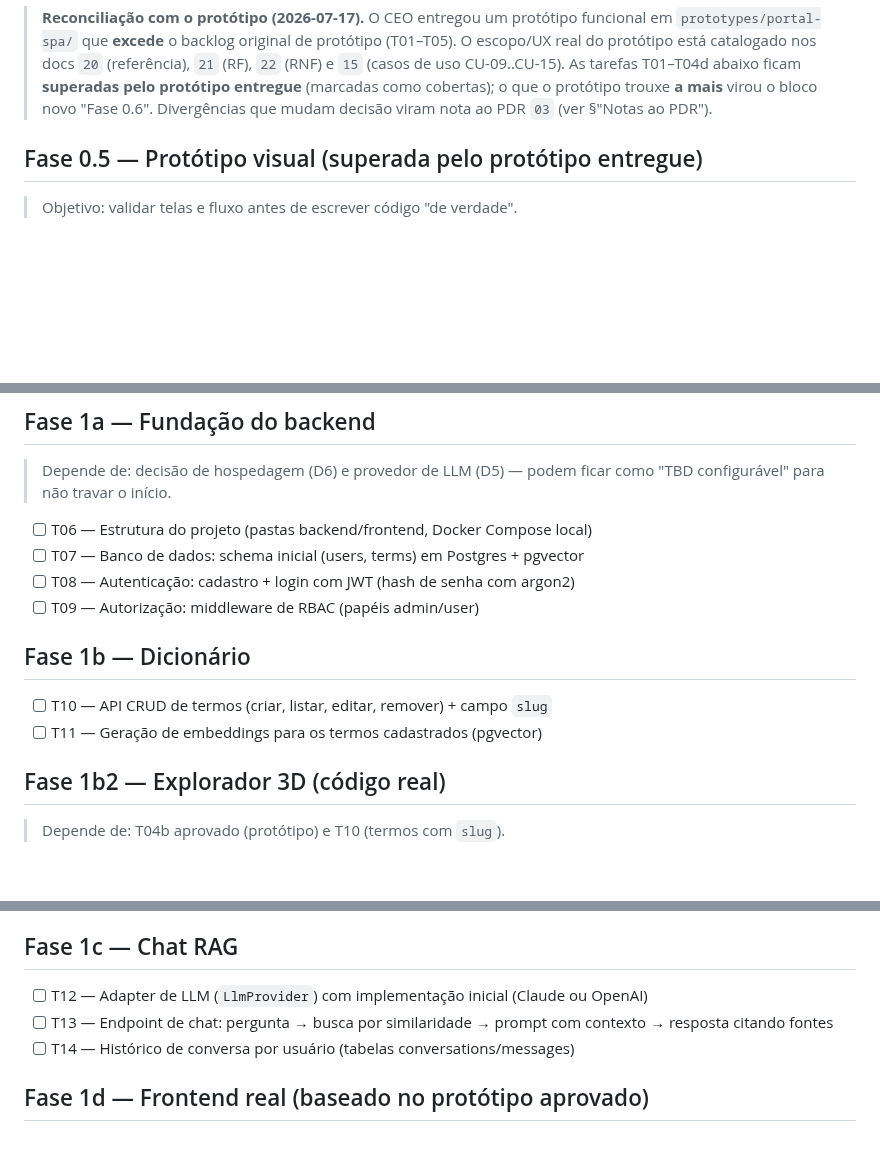
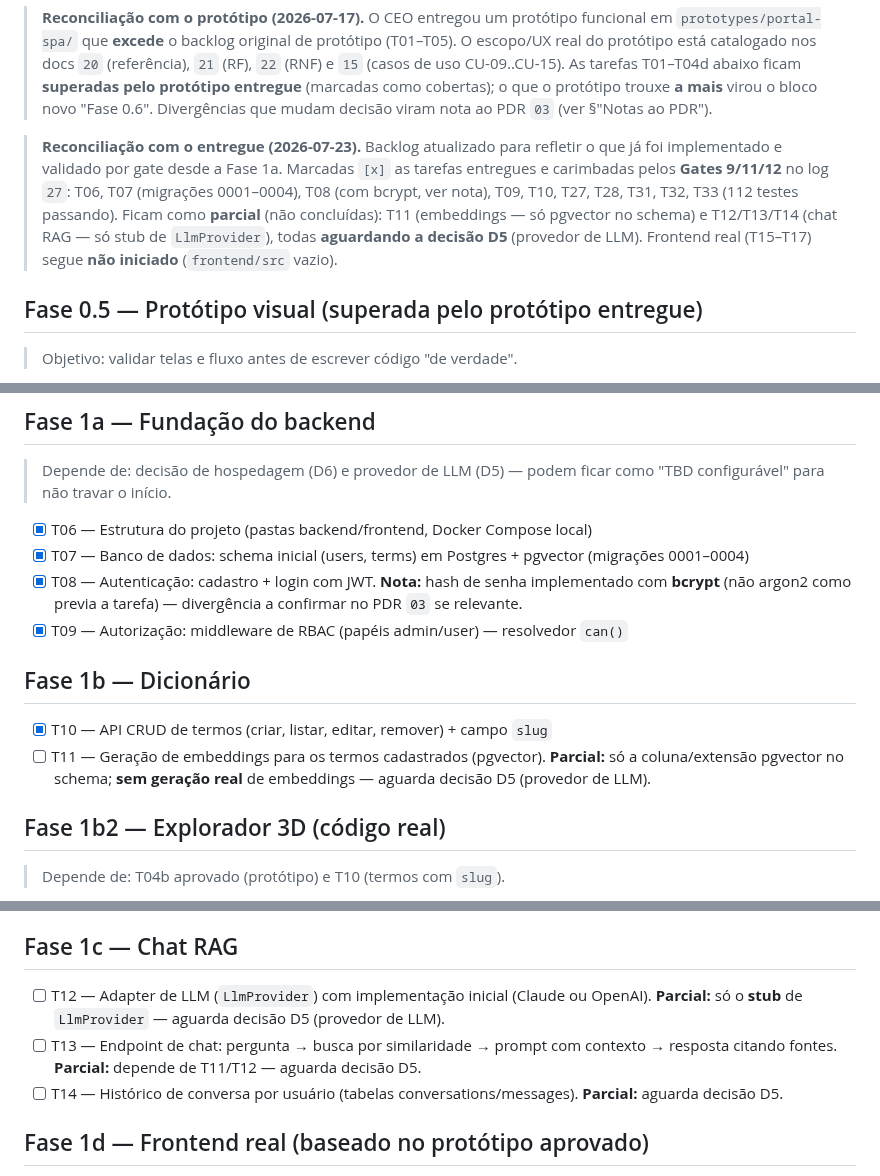
Before and after one commit to Edinhs/Stellantis-Dictionary, a Markdown page: docs/04-tasks.md, 3 parts joined by grey strips. Drawn GitHub-style; blank space fills up the shorter version.

Commit message:
docs: reconcilia backlog 04-tasks com o entregue (Gates 9/11/12)
Marca [x] T06-T10, T27, T28, T31-T33 (entregues e validados por gate,
log 27). Anota T11 e T12-T14 como parciais aguardando D5. Nota de
reconciliacao datada 2026-07-23. Escopo restrito ao 04-tasks.md.

Co-Authored-By: Claude Opus 4.8 <noreply@anthropic.com>
Claude-Session: https://claude.ai/code/session_01L7dpKQ5a4ouehn8NaAHMxR

```diff
--- a/docs/04-tasks.md
+++ b/docs/04-tasks.md
@@ -20,6 +20,15 @@ Marque `[x]` conforme formos concluindo.
 > tarefas T01–T04d abaixo ficam **superadas pelo protótipo entregue** (marcadas
 > como cobertas); o que o protótipo trouxe **a mais** virou o bloco novo "Fase 0.6".
 > Divergências que mudam decisão viram nota ao PDR `03` (ver §"Notas ao PDR").
+
+> **Reconciliação com o entregue (2026-07-23).** Backlog atualizado para refletir o
+> que já foi implementado e validado por gate desde a Fase 1a. Marcadas `[x]` as
+> tarefas entregues e carimbadas pelos **Gates 9/11/12** no log `27`: T06, T07
+> (migrações 0001–0004), T08 (com bcrypt, ver nota), T09, T10, T27, T28, T31, T32,
+> T33 (112 testes passando). Ficam como **parcial** (não concluídas): T11
+> (embeddings — só pgvector no schema) e T12/T13/T14 (chat RAG — só stub de
+> `LlmProvider`), todas **aguardando a decisão D5** (provedor de LLM). Frontend real
+> (T15–T17) segue **não iniciado** (`frontend/src` vazio).
 
 ## Fase 0.5 — Protótipo visual (superada pelo protótipo entregue)
 > Objetivo: validar telas e fluxo antes de escrever código "de verdade".
@@ -75,14 +84,19 @@ Marque `[x]` conforme formos concluindo.
 ## Fase 1a — Fundação do backend
 > Depende de: decisão de hospedagem (D6) e provedor de LLM (D5) — podem ficar
 > como "TBD configurável" para não travar o início.
-- [ ] T06 — Estrutura do projeto (pastas backend/frontend, Docker Compose local)
-- [ ] T07 — Banco de dados: schema inicial (users, terms) em Postgres + pgvector
-- [ ] T08 — Autenticação: cadastro + login com JWT (hash de senha com argon2)
-- [ ] T09 — Autorização: middleware de RBAC (papéis admin/user)
+- [x] T06 — Estrutura do projeto (pastas backend/frontend, Docker Compose local)
+- [x] T07 — Banco de dados: schema inicial (users, terms) em Postgres + pgvector
+  (migrações 0001–0004)
+- [x] T08 — Autenticação: cadastro + login com JWT. **Nota:** hash de senha
+  implementado com **bcrypt** (não argon2 como previa a tarefa) — divergência a
+  confirmar no PDR `03` se relevante.
+- [x] T09 — Autorização: middleware de RBAC (papéis admin/user) — resolvedor `can()`
 
 ## Fase 1b — Dicionário
-- [ ] T10 — API CRUD de termos (criar, listar, editar, remover) + campo `slug`
-- [ ] T11 — Geração de embeddings para os termos cadastrados (pgvector)
+- [x] T10 — API CRUD de termos (criar, listar, editar, remover) + campo `slug`
+- [ ] T11 — Geração de embeddings para os termos cadastrados (pgvector). **Parcial:**
+  só a coluna/extensão pgvector no schema; **sem geração real** de embeddings —
+  aguarda decisão D5 (provedor de LLM).
 
 ## Fase 1b2 — Explorador 3D (código real)
 > Depende de: T04b aprovado (protótipo) e T10 (termos com `slug`).
@@ -92,9 +106,12 @@ Marque `[x]` conforme formos concluindo.
 - [ ] T11d — Fallback sem WebGL (imagem clicável / image-map apontando aos mesmos termos)
 
 ## Fase 1c — Chat RAG
-- [ ] T12 — Adapter de LLM (`LlmProvider`) com implementação inicial (Claude ou OpenAI)
-- [ ] T13 — Endpoint de chat: pergunta → busca por similaridade → prompt com contexto → resposta citando fontes
-- [ ] T14 — Histórico de conversa por usuário (tabelas conversations/messages)
+- [ ] T12 — Adapter de LLM (`LlmProvider`) com implementação inicial (Claude ou OpenAI).
+  **Parcial:** só o **stub** de `LlmProvider` — aguarda decisão D5 (provedor de LLM).
+- [ ] T13 — Endpoint de chat: pergunta → busca por similaridade → prompt com contexto → resposta citando fontes.
+  **Parcial:** depende de T11/T12 — aguarda decisão D5.
+- [ ] T14 — Histórico de conversa por usuário (tabelas conversations/messages).
+  **Parcial:** aguarda decisão D5.
 
 ## Fase 1d — Frontend real (baseado no protótipo aprovado)
 - [ ] T15 — Telas de login/cadastro integradas à API
```
Also changed, not shown: other parts of docs/04-tasks.md (+5 -5 lines).
